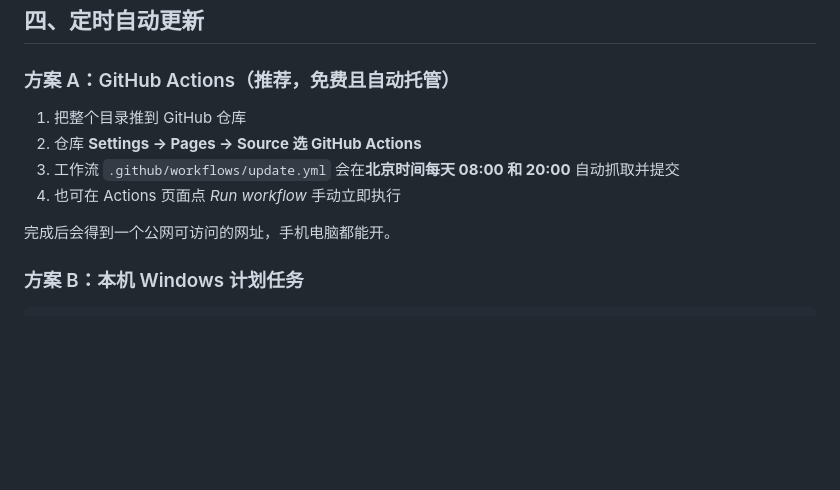
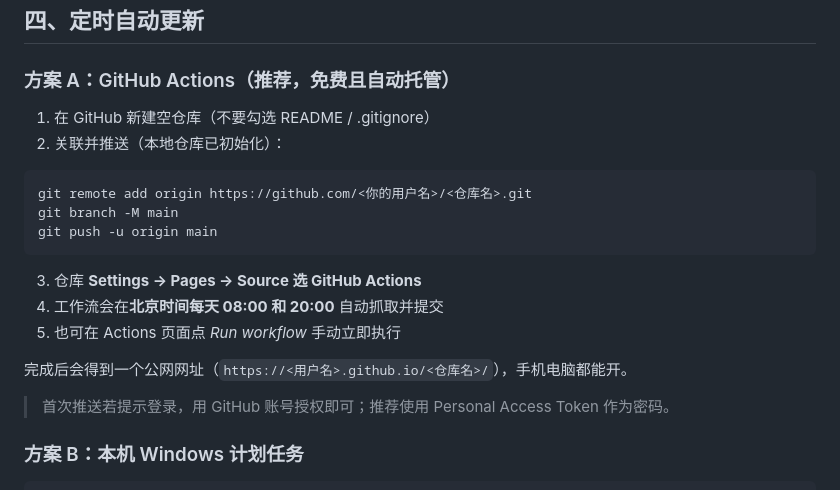
Before and after one commit to ZZhenganqi/yunnan-jobs, a Markdown page: README.md, the part around one of its changes. GitHub-like rendering; blank space fills up the shorter version.

````diff
--- a/README.md
+++ b/README.md
@@ -80,12 +117,22 @@ export const profile = {
 
 ### 方案 A：GitHub Actions（推荐，免费且自动托管）
 
-1. 把整个目录推到 GitHub 仓库
-2. 仓库 **Settings → Pages → Source 选 GitHub Actions**
-3. 工作流 `.github/workflows/update.yml` 会在**北京时间每天 08:00 和 20:00** 自动抓取并提交
-4. 也可在 Actions 页面点 *Run workflow* 手动立即执行
+1. 在 GitHub 新建空仓库（不要勾选 README / .gitignore）
+2. 关联并推送（本地仓库已初始化）：
 
-完成后会得到一个公网可访问的网址，手机电脑都能开。
+```bash
+git remote add origin https://github.com/<你的用户名>/<仓库名>.git
+git branch -M main
+git push -u origin main
+```
+
+3. 仓库 **Settings → Pages → Source 选 GitHub Actions**
+4. 工作流会在**北京时间每天 08:00 和 20:00** 自动抓取并提交
+5. 也可在 Actions 页面点 *Run workflow* 手动立即执行
+
+完成后会得到一个公网网址（`https://<用户名>.github.io/<仓库名>/`），手机电脑都能开。
+
+> 首次推送若提示登录，用 GitHub 账号授权即可；推荐使用 Personal Access Token 作为密码。
 
 ### 方案 B：本机 Windows 计划任务
 
````
Also changed, not shown: other parts of README.md (+45 -8 lines).
